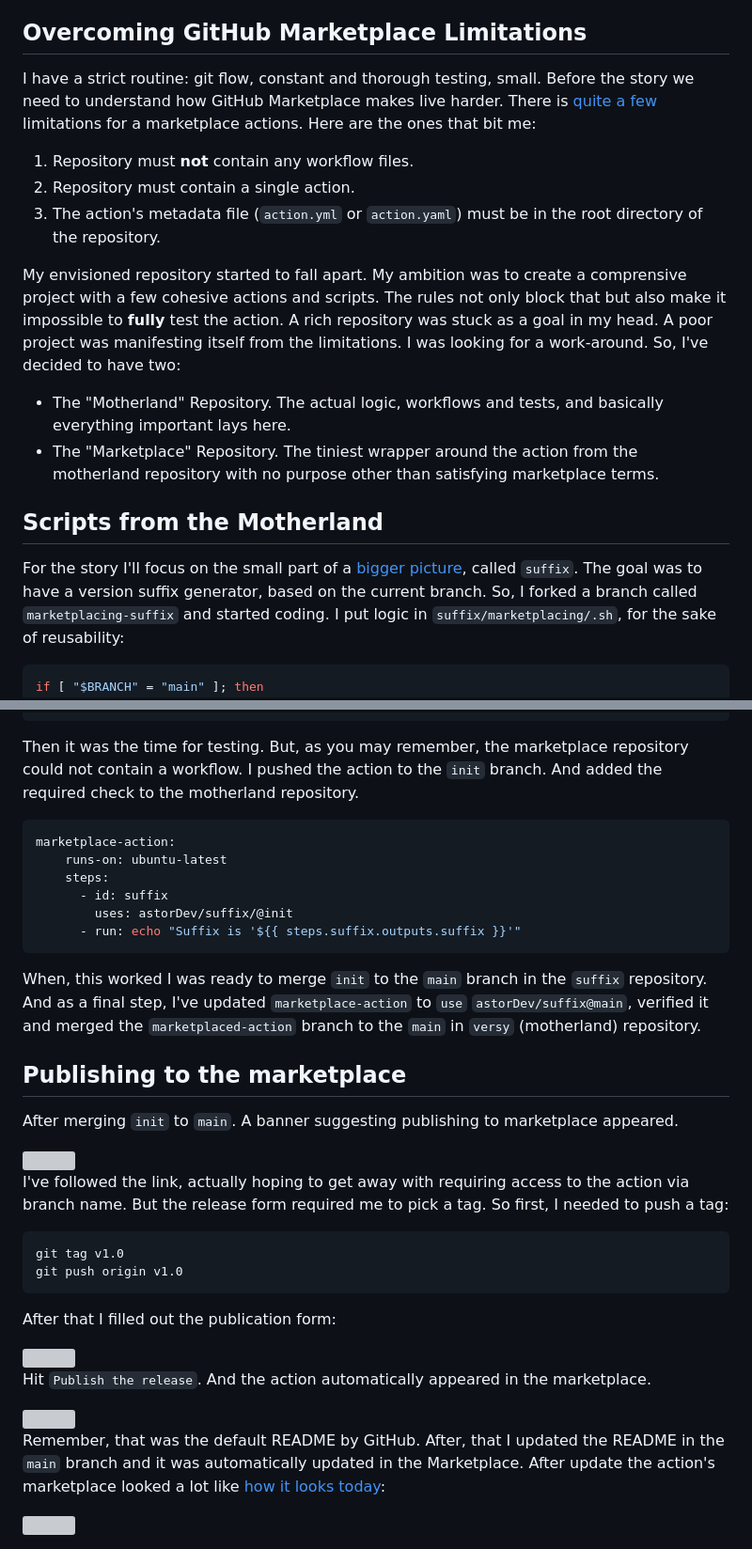
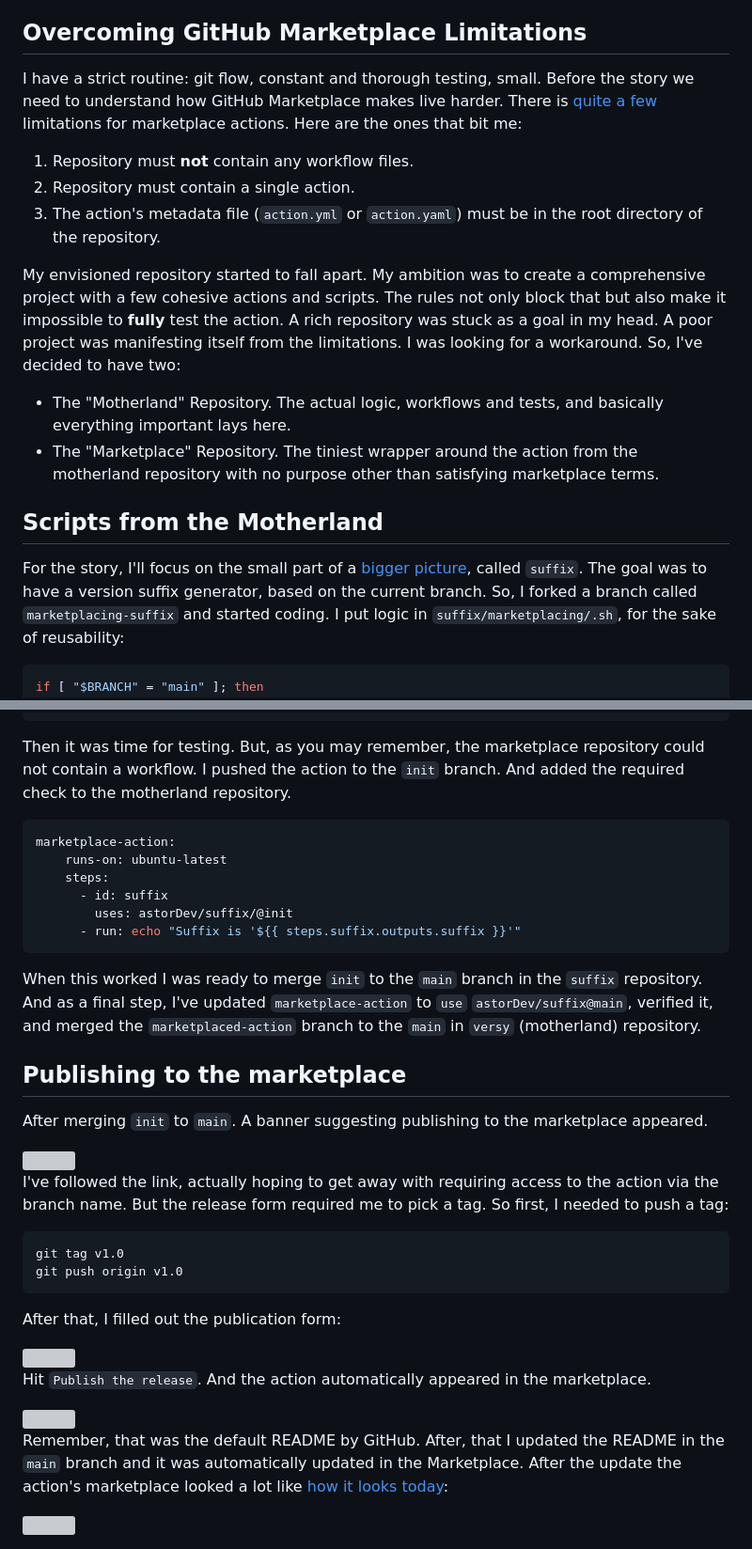
Before and after one commit to astorDev/versy, a Markdown page: suffix/marketplacing/.md, 2 parts joined by grey strips. Shown: that part at 94% size. Rendered like a GitHub page; grey boxes are pictures that could not be loaded.

Commit message:
Grammarlied

````diff
--- a/suffix/marketplacing/.md
+++ b/suffix/marketplacing/.md
@@ -8,20 +8,20 @@ This all started with me wanting a CI versioning system. I needed a GitHub actio
 
 ## Overcoming GitHub Marketplace Limitations
 
-I have a strict routine: git flow, constant and thorough testing, small.  Before the story we need to understand how GitHub Marketplace makes live harder. There is [quite a few](https://docs.github.com/en/actions/creating-actions/publishing-actions-in-github-marketplace#about-publishing-actions) limitations for a marketplace actions. Here are the ones that bit me:
+I have a strict routine: git flow, constant and thorough testing, small.  Before the story we need to understand how GitHub Marketplace makes live harder. There is [quite a few](https://docs.github.com/en/actions/creating-actions/publishing-actions-in-github-marketplace#about-publishing-actions) limitations for marketplace actions. Here are the ones that bit me:
 
 1. Repository must **not** contain any workflow files.
 2. Repository must contain a single action.
 3. The action's metadata file (`action.yml` or `action.yaml`) must be in the root directory of the repository.
 
-My envisioned repository started to fall apart. My ambition was to create a comprensive project with a few cohesive actions and scripts. The rules not only block that but also make it impossible to **fully** test the action. A rich repository was stuck as a goal in my head. A poor project was manifesting itself from the limitations. I was looking for a work-around. So, I've decided to have two:
+My envisioned repository started to fall apart. My ambition was to create a comprehensive project with a few cohesive actions and scripts. The rules not only block that but also make it impossible to **fully** test the action. A rich repository was stuck as a goal in my head. A poor project was manifesting itself from the limitations. I was looking for a workaround. So, I've decided to have two:
 
 - The "Motherland" Repository. The actual logic, workflows and tests, and basically everything important lays here.
 - The "Marketplace" Repository. The tiniest wrapper around the action from the motherland repository with no purpose other than satisfying marketplace terms.
 
 ## Scripts from the Motherland
 
-For the story I'll focus on the small part of a [bigger picture](https://github.com/astorDev/versy), called `suffix`. The goal was to have a version suffix generator, based on the current branch.
+For the story, I'll focus on the small part of a [bigger picture](https://github.com/astorDev/versy), called `suffix`. The goal was to have a version suffix generator, based on the current branch.
 So, I forked a branch called `marketplacing-suffix` and started coding. I put logic in `suffix/marketplacing/.sh`, for the sake of reusability:
 
 ```sh
@@ -172,7 +172,7 @@ runs:
         script-branch: ${{ inputs.script-branch }}
 ```
 
-Then it was the time for testing. But, as you may remember, the marketplace repository could not contain a workflow. I pushed the action to the `init` branch. And added the required check to the motherland repository.
+Then it was time for testing. But, as you may remember, the marketplace repository could not contain a workflow. I pushed the action to the `init` branch. And added the required check to the motherland repository.
 
 ```yaml
 marketplace-action:
@@ -183,22 +183,22 @@ marketplace-action:
       - run: echo "Suffix is '${{ steps.suffix.outputs.suffix }}'"
 ```
 
-When, this worked I was ready to merge `init` to the `main` branch in the `suffix` repository. And as a final step, I've updated `marketplace-action` to `use` `astorDev/suffix@main`, verified it and merged the `marketplaced-action` branch to the `main` in `versy` (motherland) repository.
+When this worked I was ready to merge `init` to the `main` branch in the `suffix` repository. And as a final step, I've updated `marketplace-action` to `use` `astorDev/suffix@main`, verified it, and merged the `marketplaced-action` branch to the `main` in `versy` (motherland) repository.
 
 ## Publishing to the marketplace
 
-After merging `init` to `main`. A banner suggesting publishing to marketplace appeared.
+After merging `init` to `main`. A banner suggesting publishing to the marketplace appeared.
 
 <img src="./marketplace-publish-banner.png" width="700" />
 
-I've followed the link, actually hoping to get away with requiring access to the action via branch name. But the release form required me to pick a tag. So first, I needed to push a tag:
+I've followed the link, actually hoping to get away with requiring access to the action via the branch name. But the release form required me to pick a tag. So first, I needed to push a tag:
 
 ```
 git tag v1.0
 git push origin v1.0
 ```
 
-After that I filled out the publication form:
+After that, I filled out the publication form:
 
 <img src="./marketplace-publish-form.png" width="700" />
 
@@ -206,6 +206,6 @@ Hit `Publish the release`. And the action automatically appeared in the marketpl
 
 <img src="Marketplaced.png" width="700" />
 
-Remember, that was the default README by GitHub. After, that I updated the README in the `main` branch and it was automatically updated in the Marketplace. After update the action's marketplace looked a lot like [how it looks today](https://github.com/marketplace/actions/versy-suffix):
+Remember, that was the default README by GitHub. After, that I updated the README in the `main` branch and it was automatically updated in the Marketplace. After the update the action's marketplace looked a lot like [how it looks today](https://github.com/marketplace/actions/versy-suffix):
 
 <img src="marketplaced-updated.png" width="700" />
````
Also changed, not shown: other parts of suffix/marketplacing/.md (+6 -6 lines).
